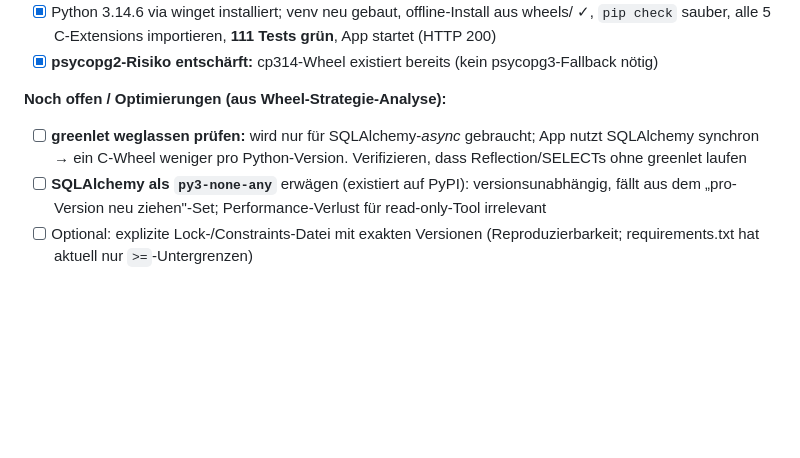
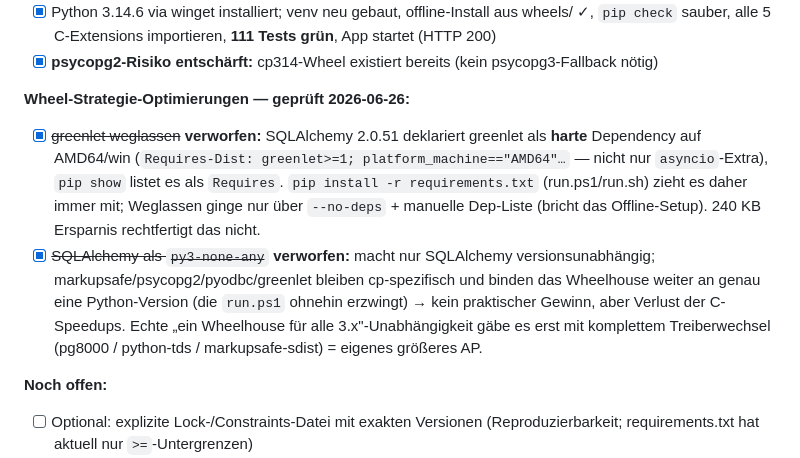
Before and after one commit to monoeagle/lucent-job-luDBxP, a Markdown page: todo.md, the part around the change. Drawn GitHub-style; blank space fills up the shorter version.

Commit message:
docs: AP-14 Wheel-Optimierungen als geprueft/verworfen dokumentiert
greenlet-Weglassen durch SQLAlchemy-platform_machine-Marker (harte AMD64-Dependency) blockiert; SQLAlchemy-none-any bringt ohne Treiberwechsel keine echte Versionsunabhaengigkeit.

Co-Authored-By: Claude Opus 4.8 (1M context) <noreply@anthropic.com>

```diff
--- a/todo.md
+++ b/todo.md
@@ -53,9 +53,11 @@ Blockierend waren **5 kompilierte cp312-Wheels** (CPython-3.12-ABI):
 - [x] Python 3.14.6 via winget installiert; venv neu gebaut, offline-Install aus wheels/ ✓, `pip check` sauber, alle 5 C-Extensions importieren, **111 Tests grün**, App startet (HTTP 200)
 - [x] **psycopg2-Risiko entschärft:** cp314-Wheel existiert bereits (kein psycopg3-Fallback nötig)
 
-**Noch offen / Optimierungen (aus Wheel-Strategie-Analyse):**
-- [ ] **greenlet weglassen prüfen:** wird nur für SQLAlchemy-*async* gebraucht; App nutzt SQLAlchemy synchron → ein C-Wheel weniger pro Python-Version. Verifizieren, dass Reflection/SELECTs ohne greenlet laufen
-- [ ] **SQLAlchemy als `py3-none-any`** erwägen (existiert auf PyPI): versionsunabhängig, fällt aus dem „pro-Version neu ziehen"-Set; Performance-Verlust für read-only-Tool irrelevant
+**Wheel-Strategie-Optimierungen — geprüft 2026-06-26:**
+- [x] ~~greenlet weglassen~~ **verworfen:** SQLAlchemy 2.0.51 deklariert greenlet als **harte** Dependency auf AMD64/win (`Requires-Dist: greenlet>=1; platform_machine=="AMD64"…` — nicht nur `asyncio`-Extra), `pip show` listet es als `Requires`. `pip install -r requirements.txt` (run.ps1/run.sh) zieht es daher immer mit; Weglassen ginge nur über `--no-deps` + manuelle Dep-Liste (bricht das Offline-Setup). 240 KB Ersparnis rechtfertigt das nicht.
+- [x] ~~SQLAlchemy als `py3-none-any`~~ **verworfen:** macht nur SQLAlchemy versionsunabhängig; markupsafe/psycopg2/pyodbc/greenlet bleiben cp-spezifisch und binden das Wheelhouse weiter an genau eine Python-Version (die `run.ps1` ohnehin erzwingt) → kein praktischer Gewinn, aber Verlust der C-Speedups. Echte „ein Wheelhouse für alle 3.x"-Unabhängigkeit gäbe es erst mit komplettem Treiberwechsel (pg8000 / python-tds / markupsafe-sdist) = eigenes größeres AP.
+
+**Noch offen:**
 - [ ] Optional: explizite Lock-/Constraints-Datei mit exakten Versionen (Reproduzierbarkeit; requirements.txt hat aktuell nur `>=`-Untergrenzen)
 - [ ] **Linux/AppImage-Pfad auf 3.14:** `run.sh _bundle_python_standalone` bundelt System-Python → auf der Linux-Build-Maschine 3.14 bereitstellen und AppImage gegen 3.14 bauen (Windows-Wheelhouse gilt dort nicht)
 - [ ] Abschluss: `sync_version.py` (Versionsbump) + CHANGELOG + AP nach `todo-erledigt.md` + AP-Diagramm (auf Linux neu bauen)
```
